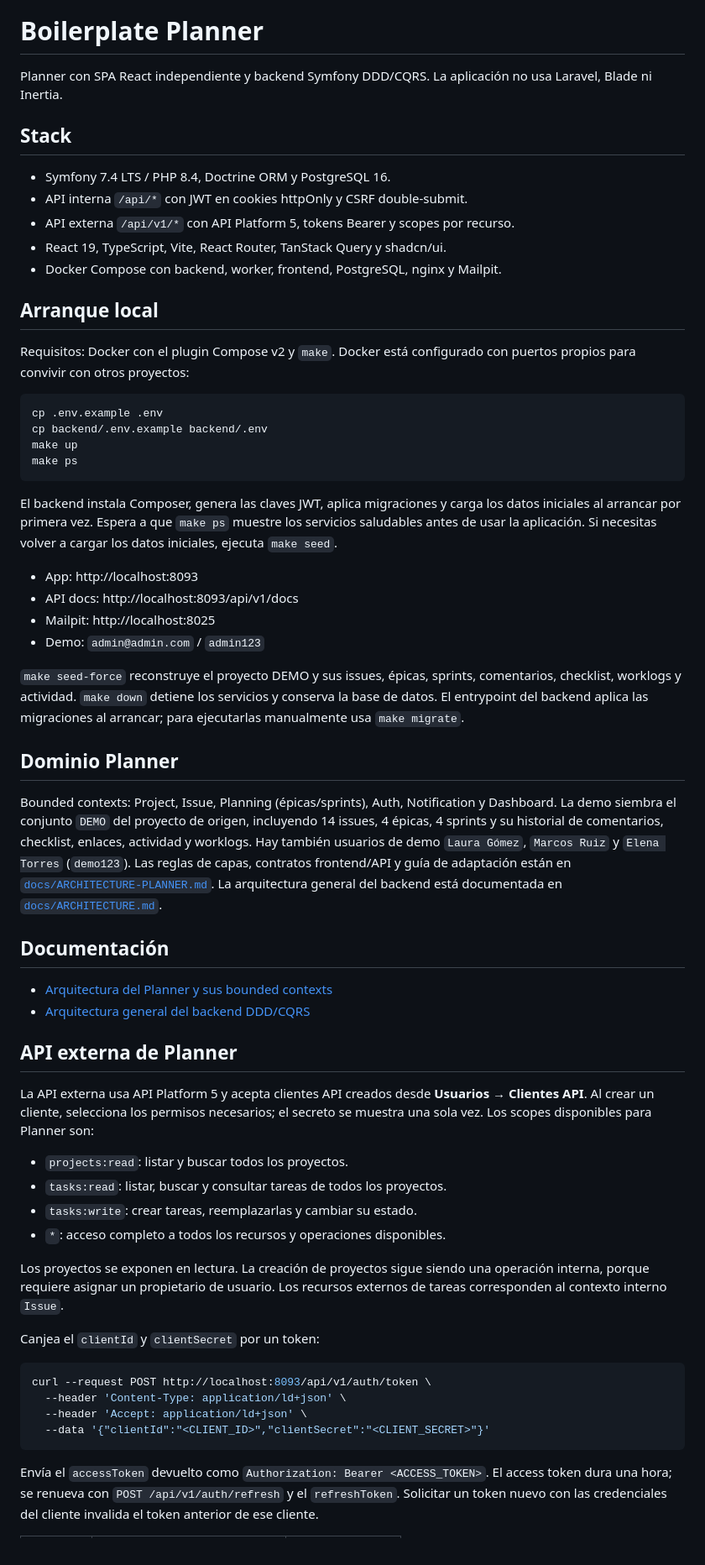
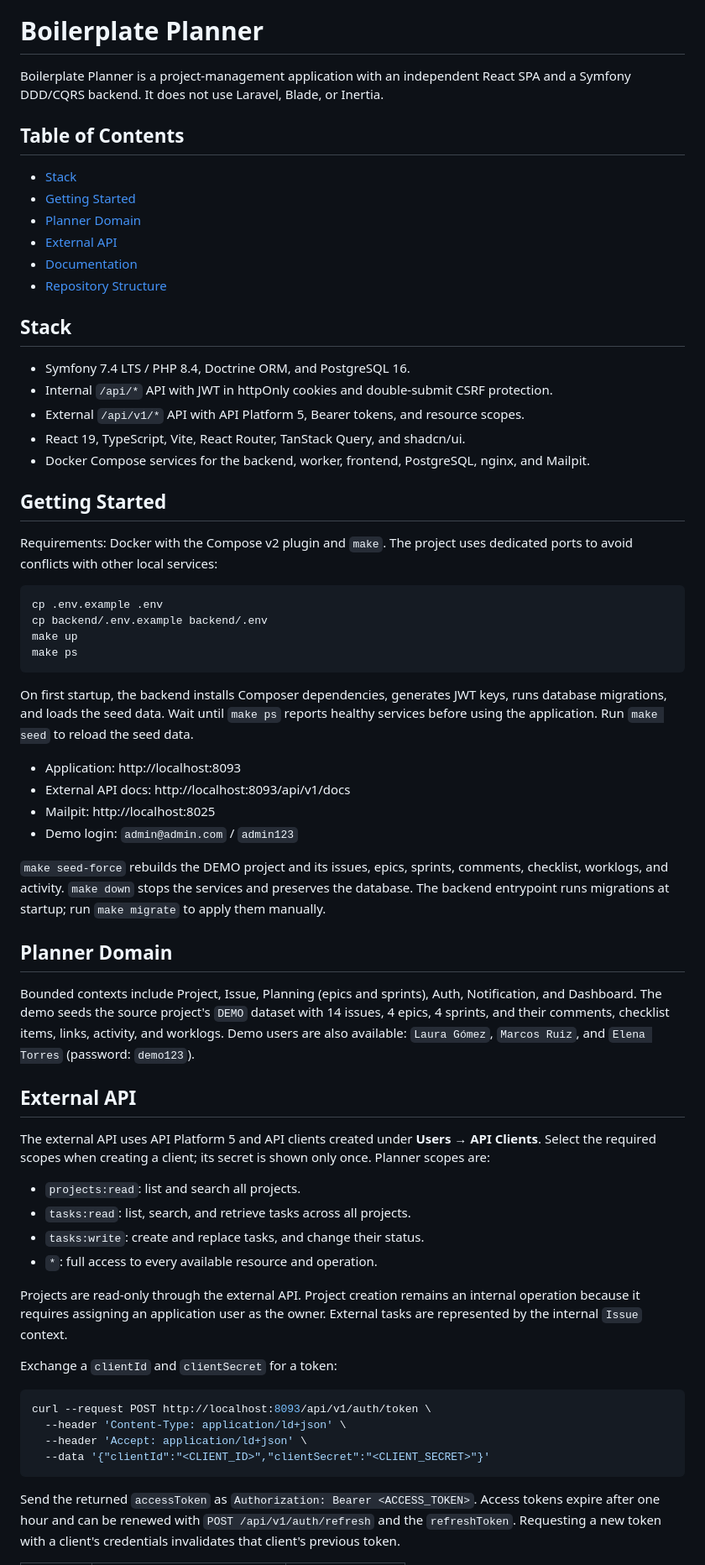
Before and after one commit to venturaproject/stack-planner, a Markdown page: README.md, the part around one of its changes. Shown at 84% size. Drawn GitHub-style.

Commit message:
Rewrite README in English with section links

````diff
--- a/README.md
+++ b/README.md
@@ -4,21 +4,30 @@
 
 # Boilerplate Planner
 
-Planner con SPA React independiente y backend Symfony DDD/CQRS. La aplicación no usa Laravel,
-Blade ni Inertia.
+Boilerplate Planner is a project-management application with an independent React SPA and a
+Symfony DDD/CQRS backend. It does not use Laravel, Blade, or Inertia.
+
+## Table of Contents
+
+- [Stack](#stack)
+- [Getting Started](#getting-started)
+- [Planner Domain](#planner-domain)
+- [External API](#external-api)
+- [Documentation](#documentation)
+- [Repository Structure](#repository-structure)
 
 ## Stack
 
-- Symfony 7.4 LTS / PHP 8.4, Doctrine ORM y PostgreSQL 16.
-- API interna `/api/*` con JWT en cookies httpOnly y CSRF double-submit.
-- API externa `/api/v1/*` con API Platform 5, tokens Bearer y scopes por recurso.
-- React 19, TypeScript, Vite, React Router, TanStack Query y shadcn/ui.
-- Docker Compose con backend, worker, frontend, PostgreSQL, nginx y Mailpit.
+- Symfony 7.4 LTS / PHP 8.4, Doctrine ORM, and PostgreSQL 16.
+- Internal `/api/*` API with JWT in httpOnly cookies and double-submit CSRF protection.
+- External `/api/v1/*` API with API Platform 5, Bearer tokens, and resource scopes.
+- React 19, TypeScript, Vite, React Router, TanStack Query, and shadcn/ui.
+- Docker Compose services for the backend, worker, frontend, PostgreSQL, nginx, and Mailpit.
 
-## Arranque local
+## Getting Started
 
-Requisitos: Docker con el plugin Compose v2 y `make`. Docker está configurado con puertos propios
-para convivir con otros proyectos:
+Requirements: Docker with the Compose v2 plugin and `make`. The project uses dedicated ports to
+avoid conflicts with other local services:
 
 ```bash
 cp .env.example .env
@@ -27,51 +36,41 @@ make up
 make ps
 ```
 
-El backend instala Composer, genera las claves JWT, aplica migraciones y carga los datos iniciales
-al arrancar por primera vez. Espera a que `make ps` muestre los servicios saludables antes de
-usar la aplicación. Si necesitas volver a cargar los datos iniciales, ejecuta `make seed`.
+On first startup, the backend installs Composer dependencies, generates JWT keys, runs database
+migrations, and loads the seed data. Wait until `make ps` reports healthy services before using
+the application. Run `make seed` to reload the seed data.
 
-- App: http://localhost:8093
-- API docs: http://localhost:8093/api/v1/docs
+- Application: http://localhost:8093
+- External API docs: http://localhost:8093/api/v1/docs
 - Mailpit: http://localhost:8025
-- Demo: `admin@admin.com` / `admin123`
+- Demo login: `admin@admin.com` / `admin123`
 
-`make seed-force` reconstruye el proyecto DEMO y sus issues, épicas, sprints, comentarios,
-checklist, worklogs y actividad. `make down` detiene los servicios y conserva la base de datos.
-El entrypoint del backend aplica las migraciones al arrancar; para ejecutarlas manualmente usa
-`make migrate`.
+`make seed-force` rebuilds the DEMO project and its issues, epics, sprints, comments, checklist,
+worklogs, and activity. `make down` stops the services and preserves the database. The backend
+entrypoint runs migrations at startup; run `make migrate` to apply them manually.
 
-## Dominio Planner
+## Planner Domain
 
-Bounded contexts: Project, Issue, Planning (épicas/sprints), Auth, Notification y Dashboard.
-La demo siembra el conjunto `DEMO` del proyecto de origen, incluyendo 14 issues, 4 épicas,
-4 sprints y su historial de comentarios, checklist, enlaces, actividad y worklogs. Hay
-también usuarios de demo `Laura Gómez`, `Marcos Ruiz` y `Elena Torres` (`demo123`).
-Las reglas de capas, contratos frontend/API y guía de adaptación están en
-[`docs/ARCHITECTURE-PLANNER.md`](docs/ARCHITECTURE-PLANNER.md). La arquitectura general del
-backend está documentada en [`docs/ARCHITECTURE.md`](docs/ARCHITECTURE.md).
+Bounded contexts include Project, Issue, Planning (epics and sprints), Auth, Notification, and
+Dashboard. The demo seeds the source project's `DEMO` dataset with 14 issues, 4 epics, 4 sprints,
+and their comments, checklist items, links, activity, and worklogs. Demo users are also available:
+`Laura Gómez`, `Marcos Ruiz`, and `Elena Torres` (password: `demo123`).
 
-## Documentación
+## External API
 
-- [Arquitectura del Planner y sus bounded contexts](docs/ARCHITECTURE-PLANNER.md)
-- [Arquitectura general del backend DDD/CQRS](docs/ARCHITECTURE.md)
+The external API uses API Platform 5 and API clients created under **Users → API Clients**. Select
+the required scopes when creating a client; its secret is shown only once. Planner scopes are:
 
-## API externa de Planner
+- `projects:read`: list and search all projects.
+- `tasks:read`: list, search, and retrieve tasks across all projects.
+- `tasks:write`: create and replace tasks, and change their status.
+- `*`: full access to every available resource and operation.
 
-La API externa usa API Platform 5 y acepta clientes API creados desde **Usuarios → Clientes API**.
-Al crear un cliente, selecciona los permisos necesarios; el secreto se muestra una sola vez.
-Los scopes disponibles para Planner son:
+Projects are read-only through the external API. Project creation remains an internal operation
+because it requires assigning an application user as the owner. External tasks are represented by
+the internal `Issue` context.
 
-- `projects:read`: listar y buscar todos los proyectos.
-- `tasks:read`: listar, buscar y consultar tareas de todos los proyectos.
-- `tasks:write`: crear tareas, reemplazarlas y cambiar su estado.
-- `*`: acceso completo a todos los recursos y operaciones disponibles.
-
-Los proyectos se exponen en lectura. La creación de proyectos sigue siendo una operación interna,
-porque requiere asignar un propietario de usuario. Los recursos externos de tareas corresponden al
-contexto interno `Issue`.
-
-Canjea el `clientId` y `clientSecret` por un token:
+Exchange a `clientId` and `clientSecret` for a token:
 
 ```bash
 curl --request POST http://localhost:8093/api/v1/auth/token \
@@ -80,7 +79,7 @@ curl --request POST http://localhost:8093/api/v1/auth/token \
   --data '{"clientId":"<CLIENT_ID>","clientSecret":"<CLIENT_SECRET>"}'
 ```
 
-Envía el `accessToken` devuelto como `Authorization: Bearer <ACCESS_TOKEN>`. El access token dura
-una hora; se renueva con `POST /api/v1/auth/refresh` y el `refreshToken`. Solicitar un token nuevo
-con las credenciales del cliente invalida el token anterior de ese cliente.
+Send the returned `accessToken` as `Authorization: Bearer <ACCESS_TOKEN>`. Access tokens expire
+after one hour and can be renewed with `POST /api/v1/auth/refresh` and the `refreshToken`. Requesting
+a new token with a client's credentials invalidates that client's previous token.
 
````
Also changed, not shown: other parts of README.md (+24 -19 lines).
